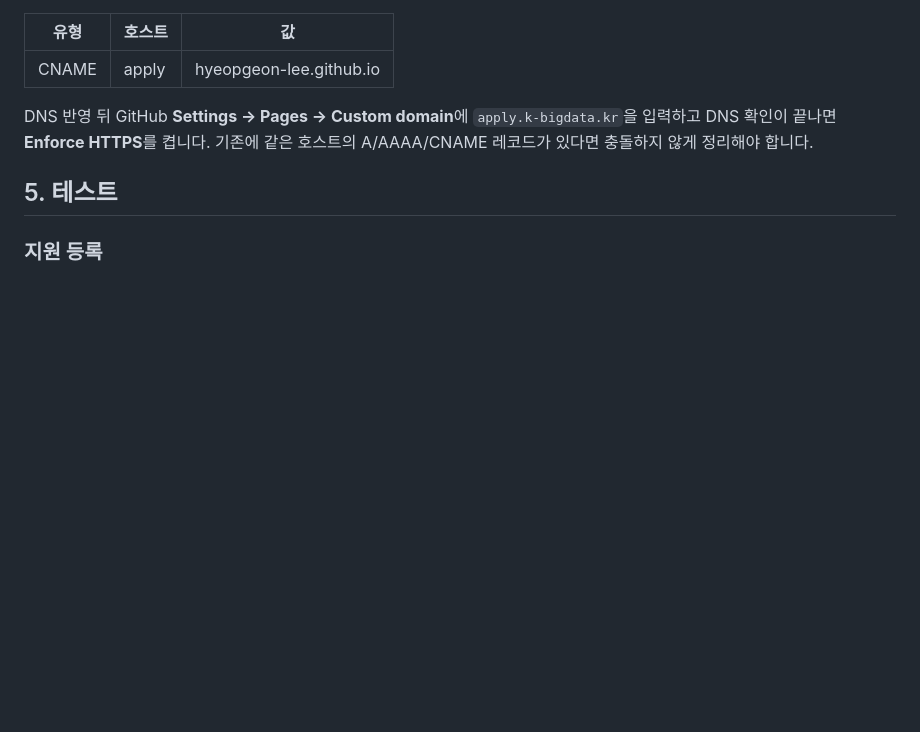
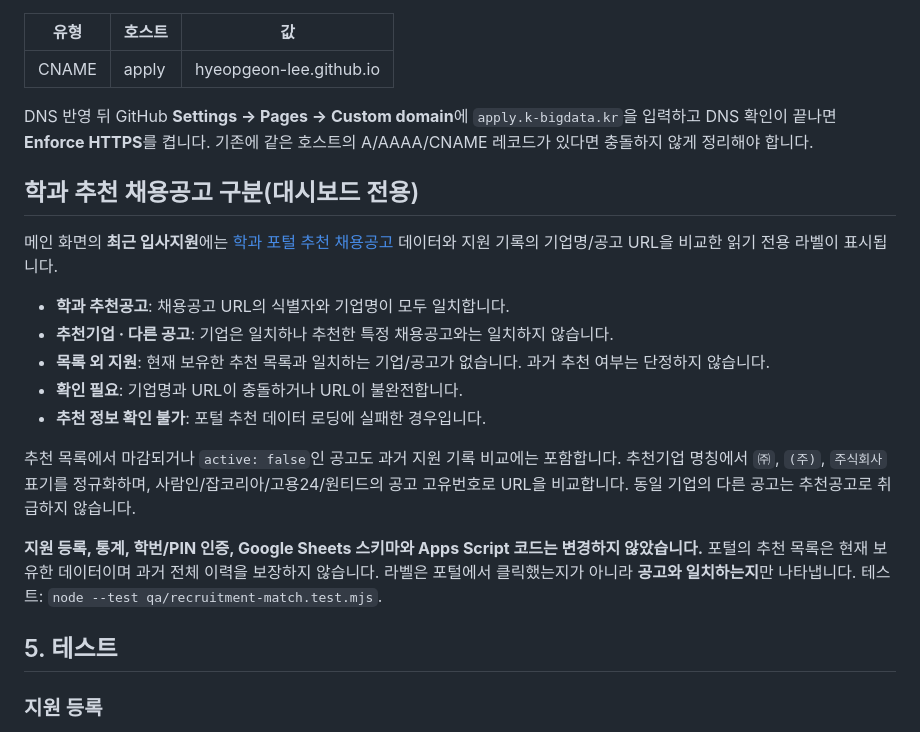
Before and after one commit to Hyeopgeon-Lee/job-apply, a Markdown page: README.md, the part around the change. GitHub-like rendering; blank space fills up the shorter version.

Commit message:
docs: document recruitment classification labels and limitations

```diff
--- a/README.md
+++ b/README.md
@@ -96,6 +96,20 @@ GitHub의 `apps-script/`를 Apps Script 원본 소스로 사용하며, GAS 관
 
 DNS 반영 뒤 GitHub **Settings → Pages → Custom domain**에 `apply.k-bigdata.kr`을 입력하고 DNS 확인이 끝나면 **Enforce HTTPS**를 켭니다. 기존에 같은 호스트의 A/AAAA/CNAME 레코드가 있다면 충돌하지 않게 정리해야 합니다.
 
+## 학과 추천 채용공고 구분(대시보드 전용)
+
+메인 화면의 **최근 입사지원**에는 [학과 포털 추천 채용공고](https://portal.k-bigdata.kr/recruit.html) 데이터와 지원 기록의 기업명/공고 URL을 비교한 읽기 전용 라벨이 표시됩니다.
+
+- **학과 추천공고**: 채용공고 URL의 식별자와 기업명이 모두 일치합니다.
+- **추천기업 · 다른 공고**: 기업은 일치하나 추천한 특정 채용공고와는 일치하지 않습니다.
+- **목록 외 지원**: 현재 보유한 추천 목록과 일치하는 기업/공고가 없습니다. 과거 추천 여부는 단정하지 않습니다.
+- **확인 필요**: 기업명과 URL이 충돌하거나 URL이 불완전합니다.
+- **추천 정보 확인 불가**: 포털 추천 데이터 로딩에 실패한 경우입니다.
+
+추천 목록에서 마감되거나 `active: false`인 공고도 과거 지원 기록 비교에는 포함합니다. 추천기업 명칭에서 `㈜`, `(주)`, `주식회사` 표기를 정규화하며, 사람인/잡코리아/고용24/원티드의 공고 고유번호로 URL을 비교합니다. 동일 기업의 다른 공고는 추천공고로 취급하지 않습니다.
+
+**지원 등록, 통계, 학번/PIN 인증, Google Sheets 스키마와 Apps Script 코드는 변경하지 않았습니다.** 포털의 추천 목록은 현재 보유한 데이터이며 과거 전체 이력을 보장하지 않습니다. 라벨은 포털에서 클릭했는지가 아니라 **공고와 일치하는지**만 나타냅니다. 테스트: `node --test qa/recruitment-match.test.mjs`.
+
 ## 5. 테스트
 
 ### 지원 등록
```
